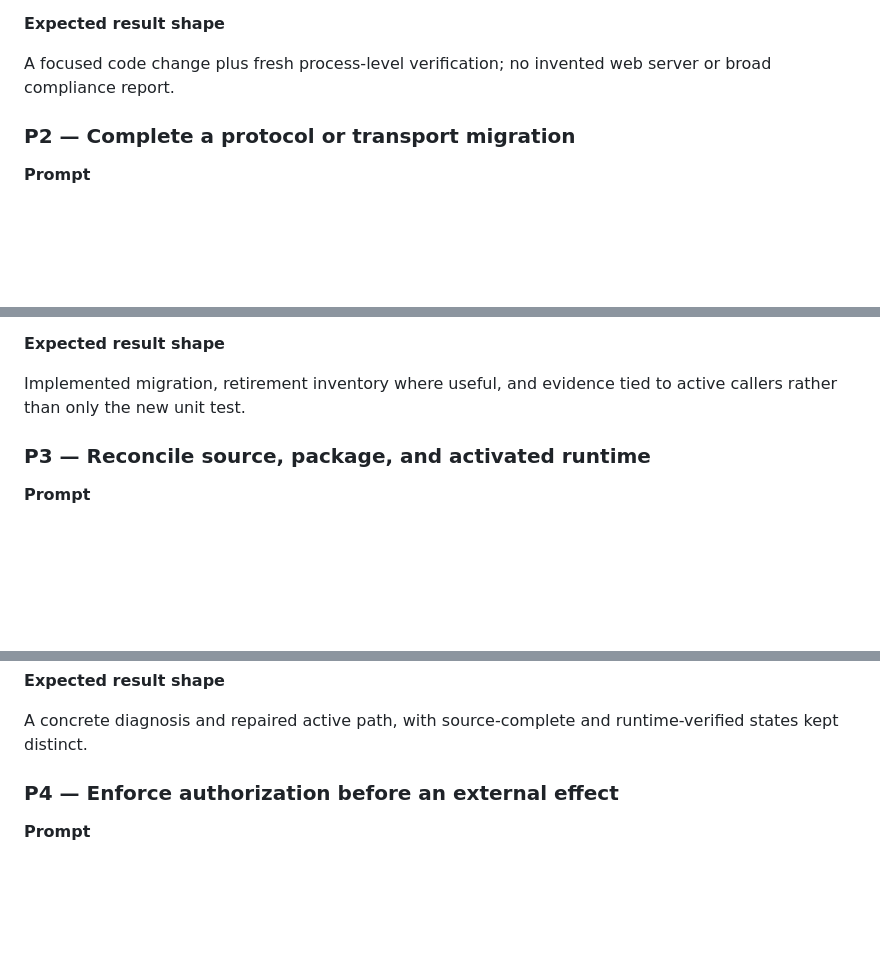
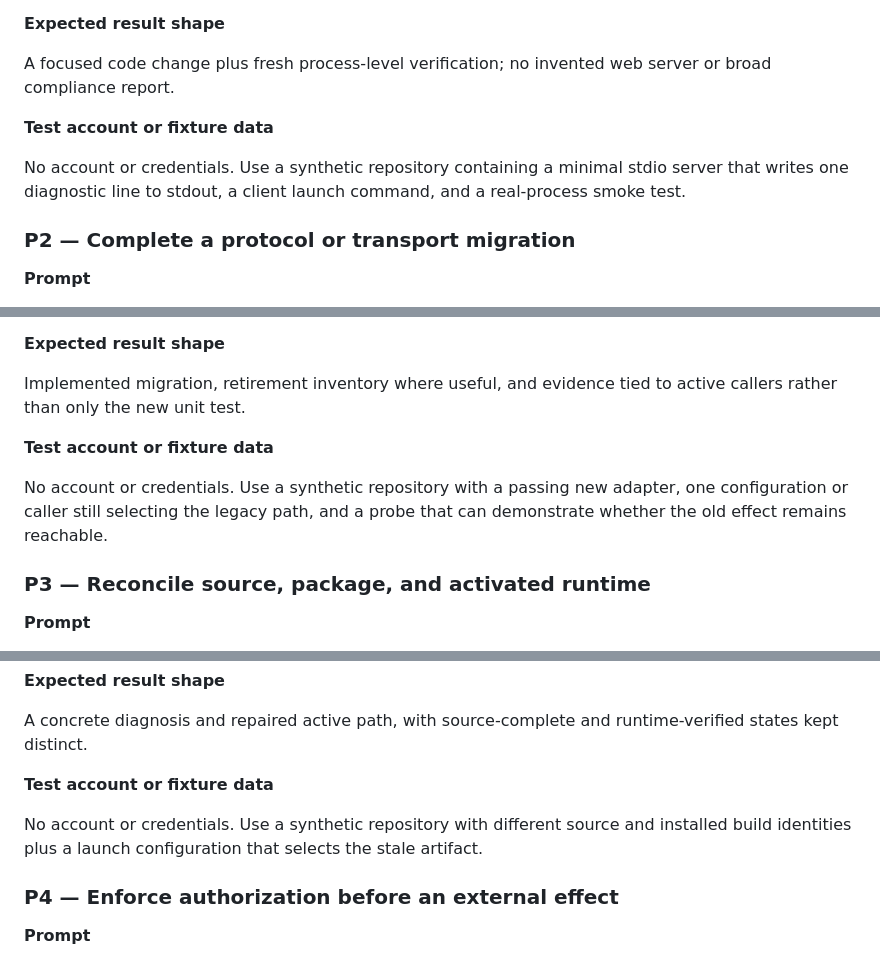
Before and after one commit to IndelibleVivi/mcp-boundary, a Markdown page: docs/submission/0.2.0.md, 3 parts joined by grey strips. Drawn GitHub-style; blank space fills up the shorter version.

Commit message:
add reviewer fixture requirements to 0.2.0 submission cases

```diff
--- a/docs/submission/0.2.0.md
+++ b/docs/submission/0.2.0.md
@@ -91,6 +91,10 @@ Keep the generated `.sha256` file with the release evidence. Upload the ZIP only
 
 A focused code change plus fresh process-level verification; no invented web server or broad compliance report.
 
+**Test account or fixture data**
+
+No account or credentials. Use a synthetic repository containing a minimal stdio server that writes one diagnostic line to stdout, a client launch command, and a real-process smoke test.
+
 ### P2 — Complete a protocol or transport migration
 
 **Prompt**
@@ -109,6 +113,10 @@ A focused code change plus fresh process-level verification; no invented web ser
 
 Implemented migration, retirement inventory where useful, and evidence tied to active callers rather than only the new unit test.
 
+**Test account or fixture data**
+
+No account or credentials. Use a synthetic repository with a passing new adapter, one configuration or caller still selecting the legacy path, and a probe that can demonstrate whether the old effect remains reachable.
+
 ### P3 — Reconcile source, package, and activated runtime
 
 **Prompt**
@@ -124,6 +132,10 @@ Implemented migration, retirement inventory where useful, and evidence tied to a
 **Expected result shape**
 
 A concrete diagnosis and repaired active path, with source-complete and runtime-verified states kept distinct.
+
+**Test account or fixture data**
+
+No account or credentials. Use a synthetic repository with different source and installed build identities plus a launch configuration that selects the stale artifact.
 
 ### P4 — Enforce authorization before an external effect
 
```
Also changed, not shown: other parts of docs/submission/0.2.0.md (+8 -0 lines).
